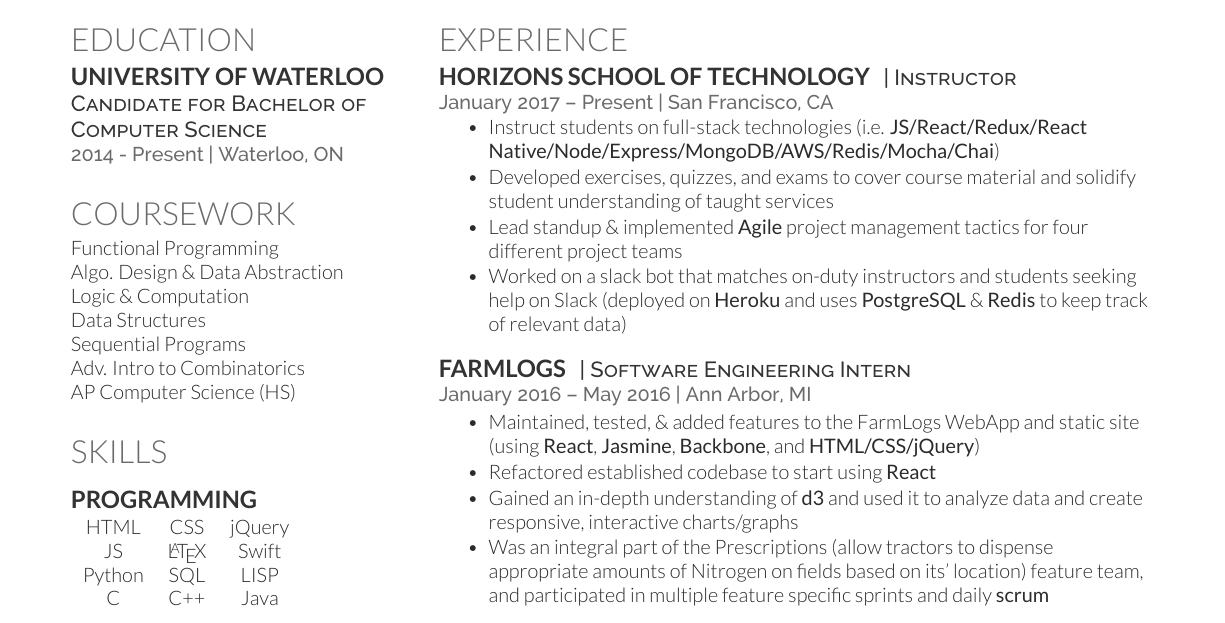
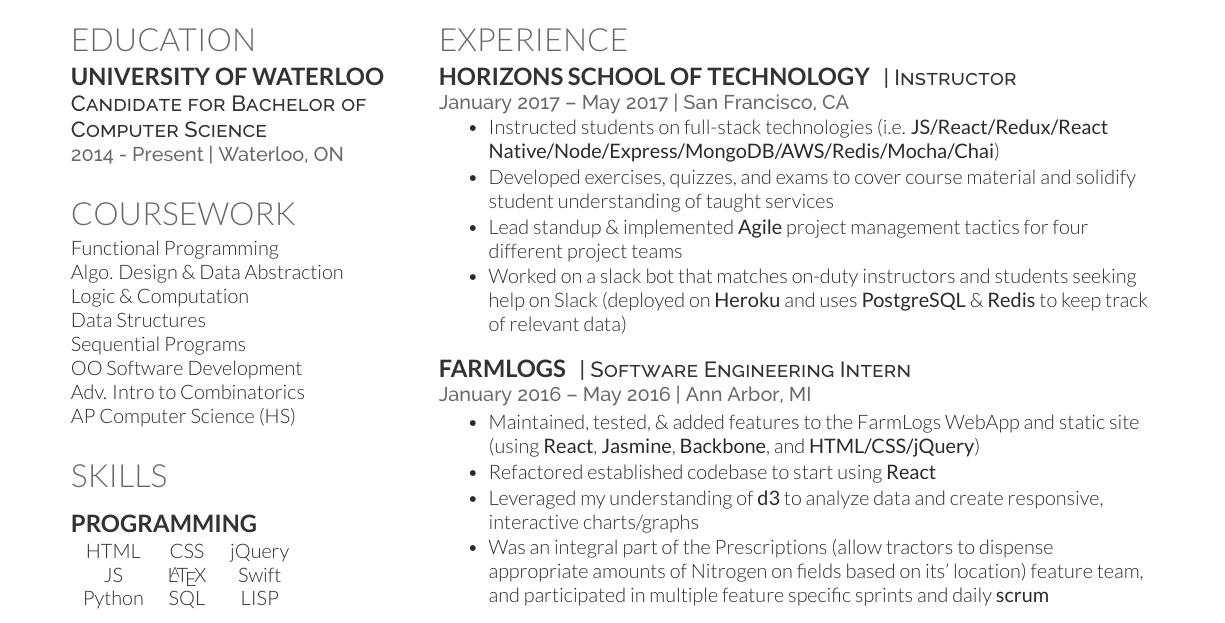
Before and after one commit to prathd/resume, a LaTeX CV (cv.tex): part of the page, cut so that both start at the same text. The pictures show the PDF file cv.pdf that the author committed with the source.

Commit message:
rickys review - changes

```diff
--- a/cv.tex
+++ b/cv.tex
@@ -70,6 +70,7 @@
   Logic \& Computation \\
   Data Structures \\
   Sequential Programs \\
+  OO Software Development \\
   Adv. Intro to Combinatorics \\
   AP Computer Science (HS)
 
@@ -187,10 +188,10 @@
   \runsubsection{Horizons School of Technology}
   \descript{| Instructor}
 
-  \location{January 2017 – Present | San Francisco, CA}
+  \location{January 2017 – May 2017 | San Francisco, CA}
   \vspace{3mm}
   \begin{tightitemize}
-  \item Instruct students on full-stack technologies (i.e. \textbf{JS/React/Redux/React Native/Node/Express/MongoDB/AWS/Redis/Mocha/Chai})
+  \item Instructed students on full-stack technologies (i.e. \textbf{JS/React/Redux/React Native/Node/Express/MongoDB/AWS/Redis/Mocha/Chai})
   \item Developed exercises, quizzes, and exams to cover course material and solidify student understanding of taught services
   \item Lead standup \& implemented \textbf{Agile} project management tactics for four different project teams
   \item Worked on a slack bot that matches on-duty instructors and students seeking help on Slack (deployed on \textbf{Heroku} and uses \textbf{PostgreSQL} \& \textbf{Redis} to keep track of relevant data)
@@ -207,7 +208,7 @@
   \begin{tightitemize}
   \item Maintained, tested, \& added features to the FarmLogs WebApp and static site (using \textbf{React}, \textbf{Jasmine}, \textbf{Backbone}, and \textbf{HTML/CSS/jQuery})
   \item Refactored established codebase to start using \textbf{React}
-  \item Gained an in-depth understanding of \textbf{d3} and used it to analyze data and create responsive, interactive charts/graphs
+  \item Leveraged my understanding of \textbf{d3} to analyze data and create responsive, interactive charts/graphs
   \item Was an integral part of the Prescriptions (allow tractors to dispense appropriate amounts of Nitrogen on fields based on its' location) feature team, and participated in multiple feature specific sprints and daily \textbf{scrum}
   \end{tightitemize}
 
```
Also changed, not shown: cv.pdf, 1 other file.
